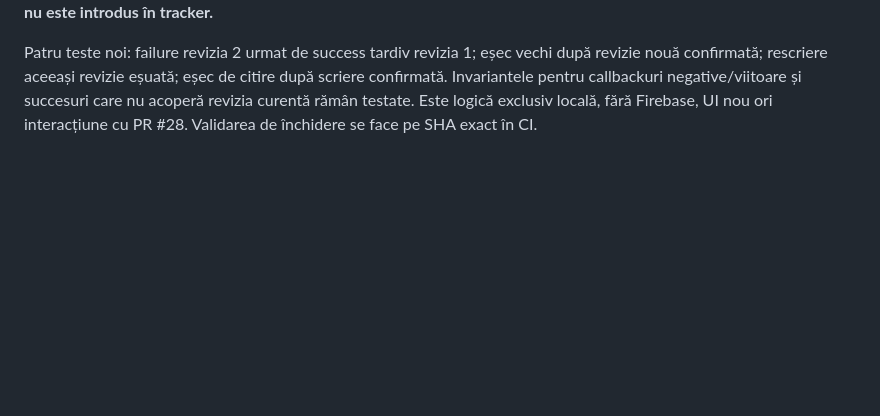
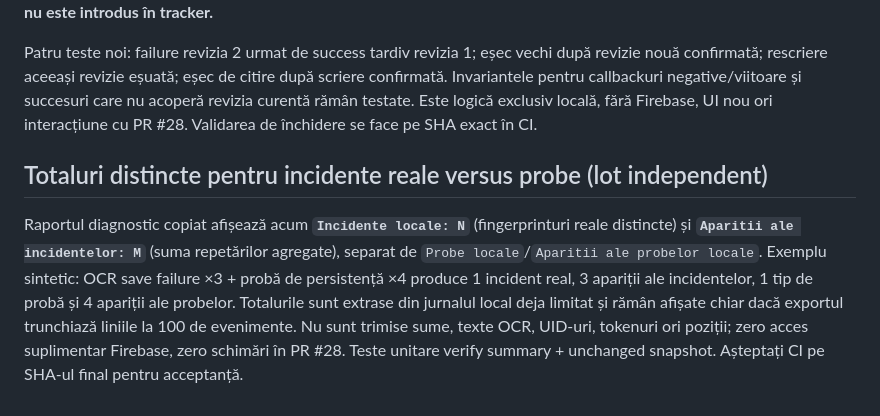
Before and after one commit to bogzeanuionutcosmin-ship-it/Andi-Carpet-v3.0.0-source, a Markdown page: docs/VISION_LOCAL_REPORT_2026-10-14.md, the part around the change. GitHub-like rendering; blank space fills up the shorter version.

Commit message:
docs(vision): explain separate fingerprint and occurrence totals

```diff
--- a/docs/VISION_LOCAL_REPORT_2026-10-14.md
+++ b/docs/VISION_LOCAL_REPORT_2026-10-14.md
@@ -157,3 +157,8 @@ Trackerul pur `VisionPersistenceTracker` ține acum cont de **ultima revizie pen
 Un eșec ulterior de read sau de rescriere a aceleiași revizii are întâietate față de indicatorul `saved`: interfața nu mai afirmă că stocarea este accesibilă doar fiindcă o scriere anterioară a reușit. Revenirea la `saved` necesită apoi succesul unei scrieri care acoperă ultima revizie eșuată. **Nici un payload, UID, coordonată, eroare brută sau document financiar nu este introdus în tracker.**
 
 Patru teste noi: failure revizia 2 urmat de success tardiv revizia 1; eșec vechi după revizie nouă confirmată; rescriere aceeași revizie eșuată; eșec de citire după scriere confirmată. Invariantele pentru callbackuri negative/viitoare și succesuri care nu acoperă revizia curentă rămân testate. Este logică exclusiv locală, fără Firebase, UI nou ori interacțiune cu PR #28. Validarea de închidere se face pe SHA exact în CI.
+
+
+## Totaluri distincte pentru incidente reale versus probe (lot independent)
+
+Raportul diagnostic copiat afișează acum **`Incidente locale: N`** (fingerprinturi reale distincte) și **`Aparitii ale incidentelor: M`** (suma repetărilor agregate), separat de `Probe locale`/`Aparitii ale probelor locale`. Exemplu sintetic: OCR save failure ×3 + probă de persistență ×4 produce 1 incident real, 3 apariții ale incidentelor, 1 tip de probă și 4 apariții ale probelor. Totalurile sunt extrase din jurnalul local deja limitat și rămân afișate chiar dacă exportul trunchiază liniile la 100 de evenimente. Nu sunt trimise sume, texte OCR, UID-uri, tokenuri ori poziții; zero acces suplimentar Firebase, zero schimări în PR #28. Teste unitare verify summary + unchanged snapshot. Așteptați CI pe SHA-ul final pentru acceptanță.
```
